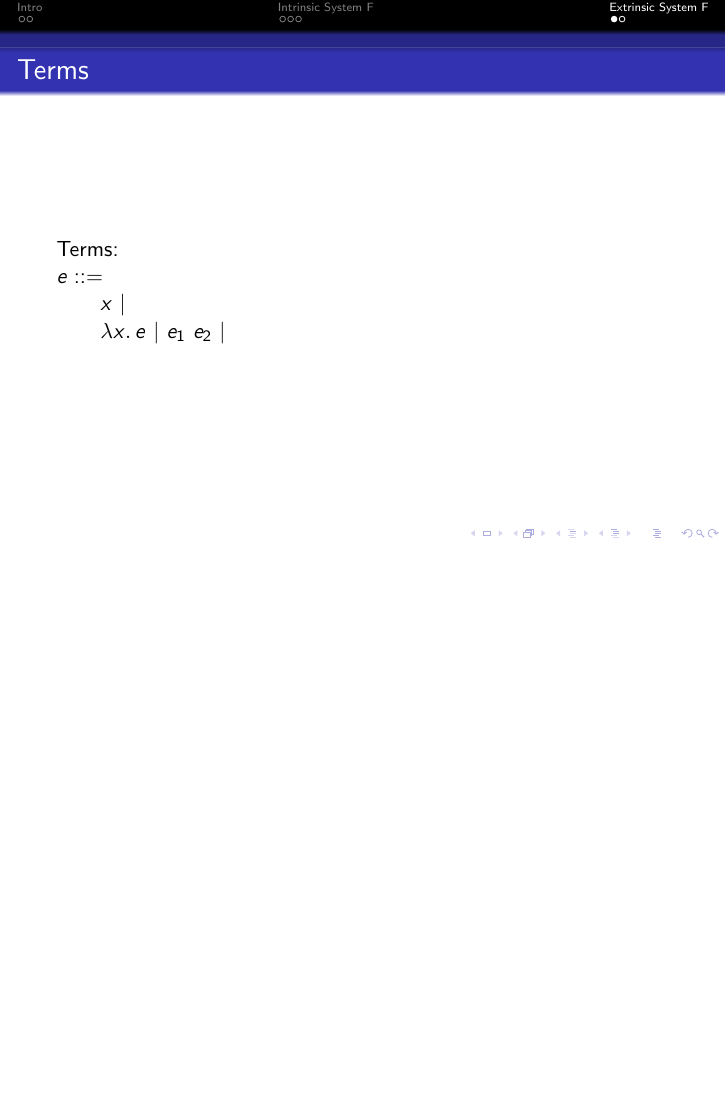
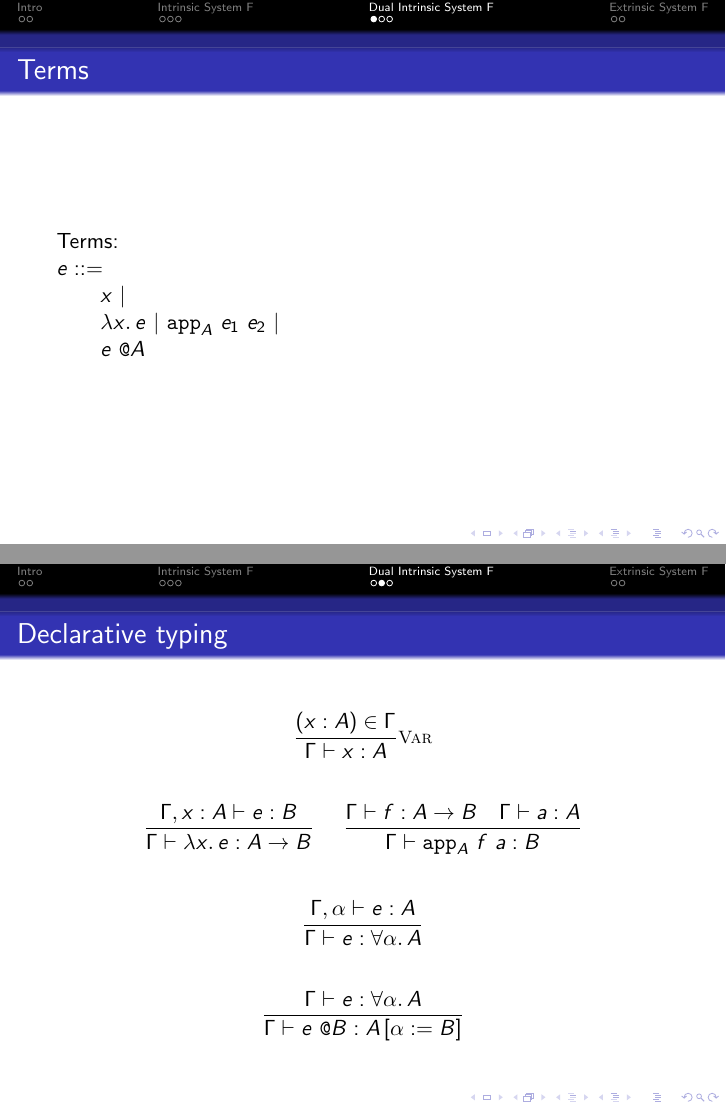
Before and after one commit to wkolowski/PLTT-Research, LaTeX slides (Polymorphism.tex): page 7 of 8 before the commit and pages 7 and 8 of 11 after it, the two joined at a grey line, the shorter picture padded with empty space. Compiled offline with pdfLaTeX.

Commit message:
Dual Intrinsic System F, with some suspicious rules.

```diff
--- a/Polymorphism.tex
+++ b/Polymorphism.tex
@@ -102,3 +102,35 @@ $e ::=$ \\
 
 \end{frame}
 
+\section{Dual Intrinsic System F}
+
+\begin{frame}{Terms}
+
+Terms: \\
+$e ::=$ \\
+\qquad $x \pipe $ \\
+\qquad $\fun{x}{e} \pipe \iapp{A}{e_1}{e_2} \pipe$ \\
+\qquad $\tapp{e}{A}$
+
+\end{frame}
+
+\begin{frame}{Declarative typing}
+
+\begin{center}
+  $\infrule[Var]{\sidecond{(x : A) \in \Gamma}}{\typing{x}{A}}$
+
+  \vspace{2em}
+
+  $\infrule{\fulltyping{\extend{\Gamma}{x}{A}}{e}{B}}{\typing{\fun{x}{e}}{\Fun{A}{B}}}$ \quad
+  $\infrule{\typing{f}{\Fun{A}{B}} \quad \typing{a}{A}}{\typing{\iapp{A}{f}{a}}{B}}$
+
+  \vspace{2em}
+
+  $\infrule{\fulltyping{\extendtype{\Gamma}{\alpha}}{e}{A}}{\typing{e}{\ForallT{\alpha}{A}}}$
+
+  \vspace{2em}
+
+  $\infrule{\typing{e}{\ForallT{\alpha}{A}}}{\typing{\tapp{e}{B}}{\subst{A}{\alpha}{B}}}$
+\end{center}
+
+\end{frame}
```
Also changed, not shown: Polymorphism.pdf, Polymorphism.tex (22 more changed lines).
